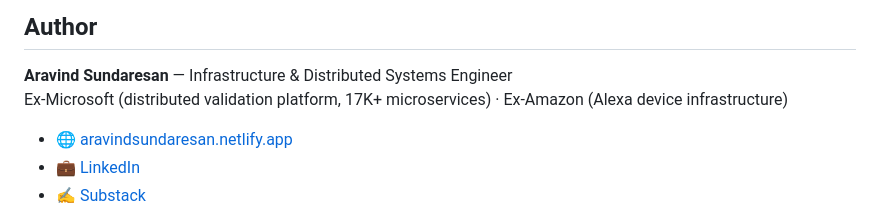
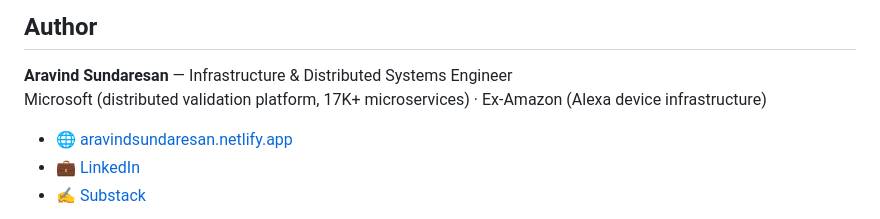
Before and after one commit to Aravind0403/ACO_Adaptive_Compute_Orchestrator, a Markdown page: README.md, the part around the change. GitHub-like rendering.

Commit message:
Fix author affiliation formatting in README

```diff
--- a/README.md
+++ b/README.md
@@ -270,7 +270,7 @@ tests/                        202 tests (pytest-asyncio)
 ## Author
 
 **Aravind Sundaresan** — Infrastructure & Distributed Systems Engineer
-Ex-Microsoft (distributed validation platform, 17K+ microservices) · Ex-Amazon (Alexa device infrastructure)
+Microsoft (distributed validation platform, 17K+ microservices) · Ex-Amazon (Alexa device infrastructure)
 
 - 🌐 [aravindsundaresan.netlify.app](https://aravindsundaresan.netlify.app)
 - 💼 [LinkedIn](https://linkedin.com/in/aravind-sundaresan)
```
